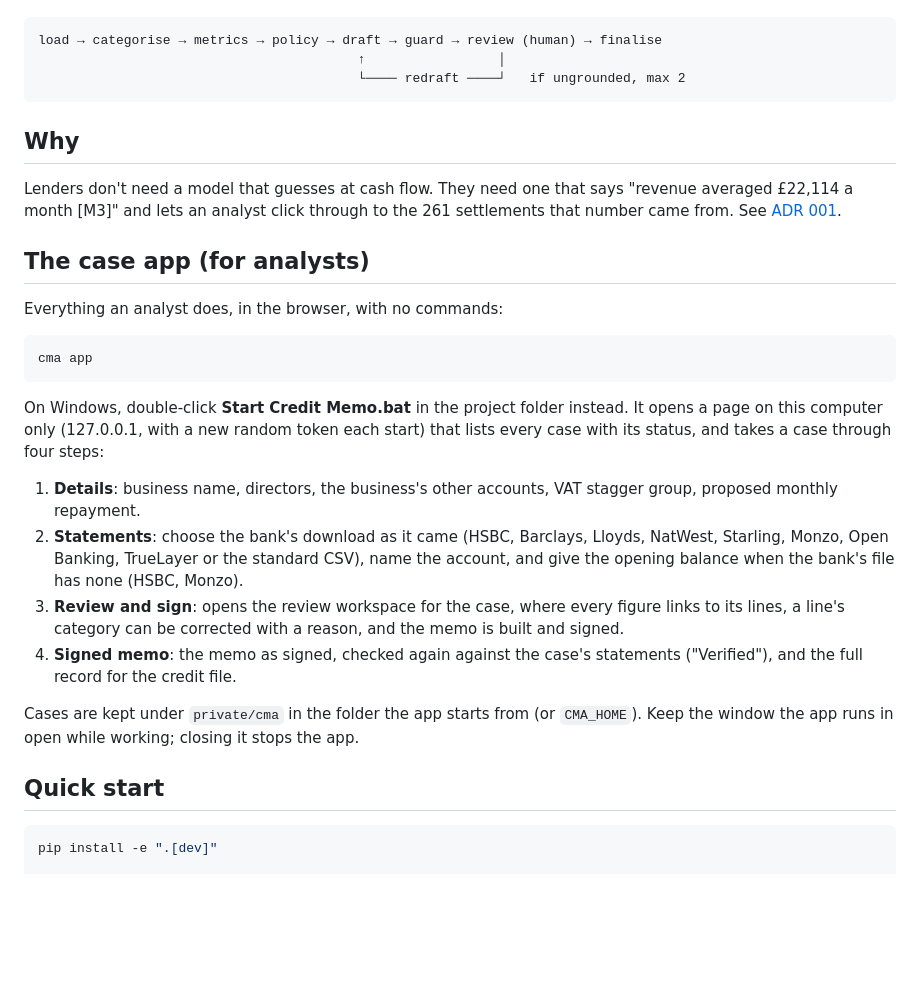
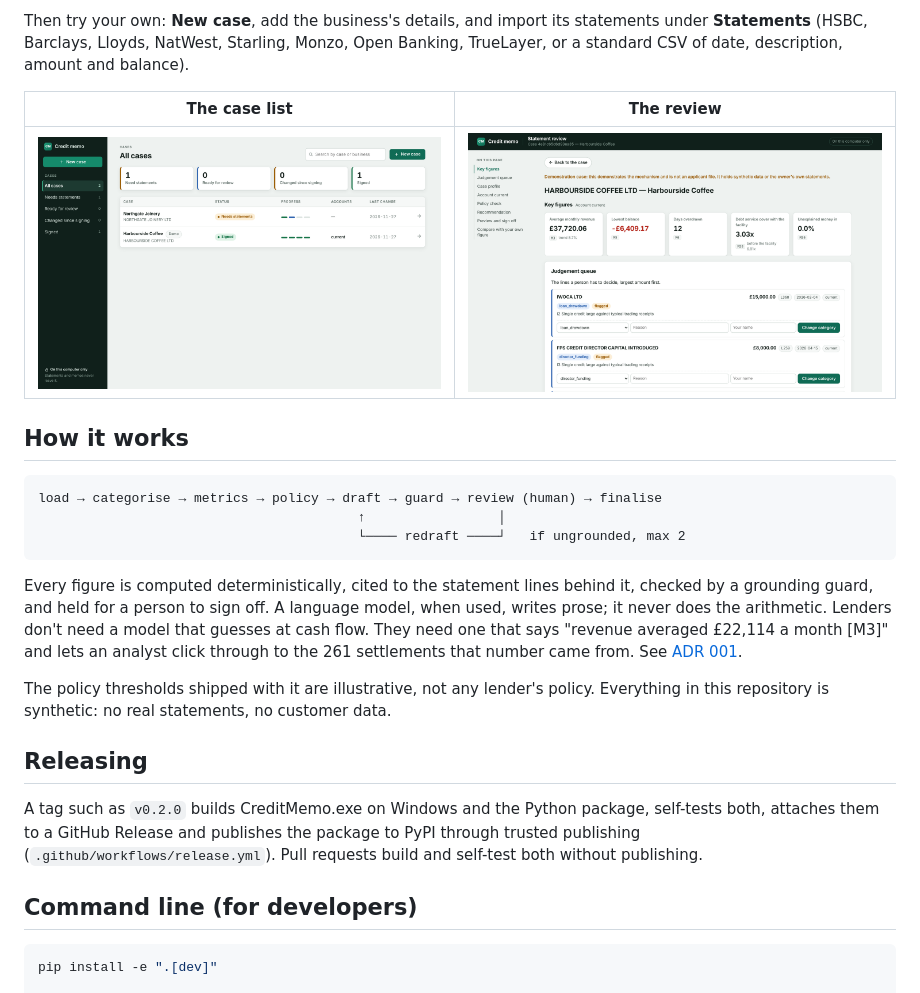
Before and after one commit to anoopvijayan-dev/credit-memo-agent, a Markdown page: README.md, the part around one of its changes. Drawn GitHub-style; pictures changed too: docs/images/cases.png (added), docs/images/review.png (added); blank space fills up the shorter version.

````diff
--- a/README.md
+++ b/README.md
@@ -9,3 +40,12 @@ language model writes the prose. It never does the arithmetic.
+Then try your own: **New case**, add the business's details, and import its statements under
+**Statements** (HSBC, Barclays, Lloyds, NatWest, Starling, Monzo, Open Banking, TrueLayer, or a
+standard CSV of date, description, amount and balance).
+
+| The case list | The review |
+|---|---|
+| ![Cases by status](docs/images/cases.png) | ![The review: key figures and the lines to decide](docs/images/review.png) |
+
+## How it works
 
 ```
 load → categorise → metrics → policy → draft → guard → review (human) → finalise
@@ -13,39 +53,24 @@ load → categorise → metrics → policy → draft → guard → review (human
                                          └──── redraft ────┘   if ungrounded, max 2
 ```
 
-## Why
-
-Lenders don't need a model that guesses at cash flow. They need one that says
-"revenue averaged £22,114 a month [M3]" and lets an analyst click through to the 261
-settlements that number came from. See
+Every figure is computed deterministically, cited to the statement lines behind it, checked
+by a grounding guard, and held for a person to sign off. A language model, when used, writes
+prose; it never does the arithmetic. Lenders don't need a model that guesses at cash flow.
+They need one that says "revenue averaged £22,114 a month [M3]" and lets an analyst click
+through to the 261 settlements that number came from. See
 [ADR 001](docs/decisions/001-the-model-never-does-the-arithmetic.md).
 
-## The case app (for analysts)
+The policy thresholds shipped with it are illustrative, not any lender's policy. Everything
+in this repository is synthetic: no real statements, no customer data.
 
-Everything an analyst does, in the browser, with no commands:
+## Releasing
 
-```bash
-cma app
-```
+A tag such as `v0.2.0` builds CreditMemo.exe on Windows and the Python package, self-tests
+both, attaches them to a GitHub Release and publishes the package to PyPI through trusted
+publishing (`.github/workflows/release.yml`). Pull requests build and self-test both without
+publishing.
 
-On Windows, double-click **Start Credit Memo.bat** in the project folder instead. It opens a
-page on this computer only (127.0.0.1, with a new random token each start) that lists every
-case with its status, and takes a case through four steps:
-
-1. **Details**: business name, directors, the business's other accounts, VAT stagger group,
-   proposed monthly repayment.
-2. **Statements**: choose the bank's download as it came (HSBC, Barclays, Lloyds, NatWest,
-   Starling, Monzo, Open Banking, TrueLayer or the standard CSV), name the account, and give the
-   opening balance when the bank's file has none (HSBC, Monzo).
-3. **Review and sign**: opens the review workspace for the case, where every figure links to its
-   lines, a line's category can be corrected with a reason, and the memo is built and signed.
-4. **Signed memo**: the memo as signed, checked again against the case's statements ("Verified"),
-   and the full record for the credit file.
-
-Cases are kept under `private/cma` in the folder the app starts from (or `CMA_HOME`). Keep the
-window the app runs in open while working; closing it stops the app.
-
-## Quick start
+## Command line (for developers)
 
 ```bash
 pip install -e ".[dev]"
````
Also changed, not shown: other parts of README.md (+37 -6 lines), examples/cafe_stretched.memo.md (+1 -1 lines), docs/images/case.png (added), 14 other files.
